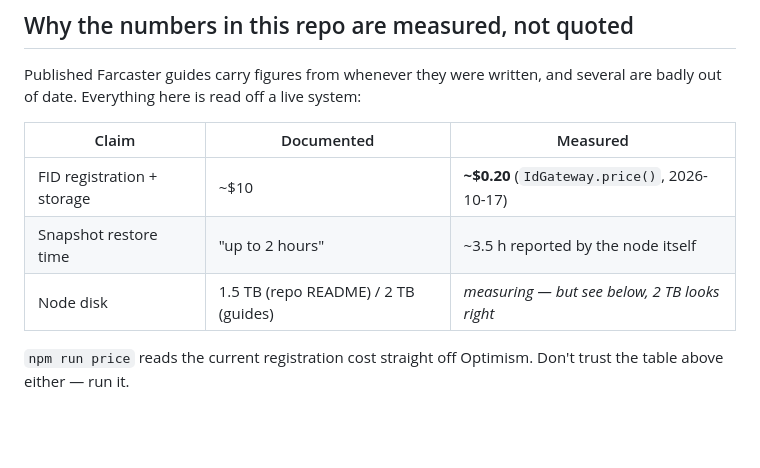
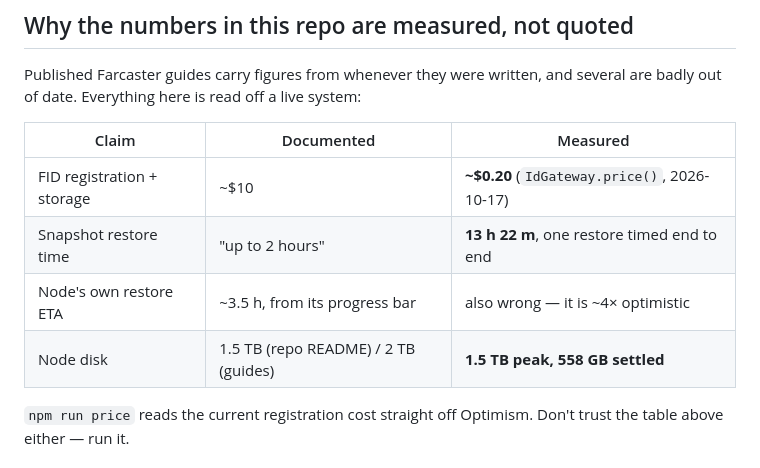
Before and after one commit to webthethird/snapstart, a Markdown page: README.md, the part around the change. GitHub-like rendering; blank space fills up the shorter version.

Commit message:
README: correct the restore time and disk figures
The table claimed "~3.5 h reported by the node itself" and left disk as
"measuring". We now have one restore timed end to end: 13h22m, 17:49 to 07:11
on 2026-10-19/20. Disk peaked at 1.5 TB and settled at 558 GB.

Worth its own row: the node's own progress ETA said ~3.5 h. It is roughly 4x
optimistic, so a page that quotes it inherits the error -- which is how this
table got it wrong in the first place.

Co-Authored-By: Claude Opus 5 <noreply@anthropic.com>

```diff
--- a/README.md
+++ b/README.md
@@ -33,8 +33,9 @@ several are badly out of date. Everything here is read off a live system:
 | Claim | Documented | Measured |
 |---|---|---|
 | FID registration + storage | ~$10 | **~$0.20** (`IdGateway.price()`, 2026-10-17) |
-| Snapshot restore time | "up to 2 hours" | ~3.5 h reported by the node itself |
-| Node disk | 1.5 TB (repo README) / 2 TB (guides) | *measuring — but see below, 2 TB looks right* |
+| Snapshot restore time | "up to 2 hours" | **13 h 22 m**, one restore timed end to end |
+| Node's own restore ETA | ~3.5 h, from its progress bar | also wrong — it is ~4× optimistic |
+| Node disk | 1.5 TB (repo README) / 2 TB (guides) | **1.5 TB peak, 558 GB settled** |
 
 `npm run price` reads the current registration cost straight off Optimism. Don't
 trust the table above either — run it.
```
